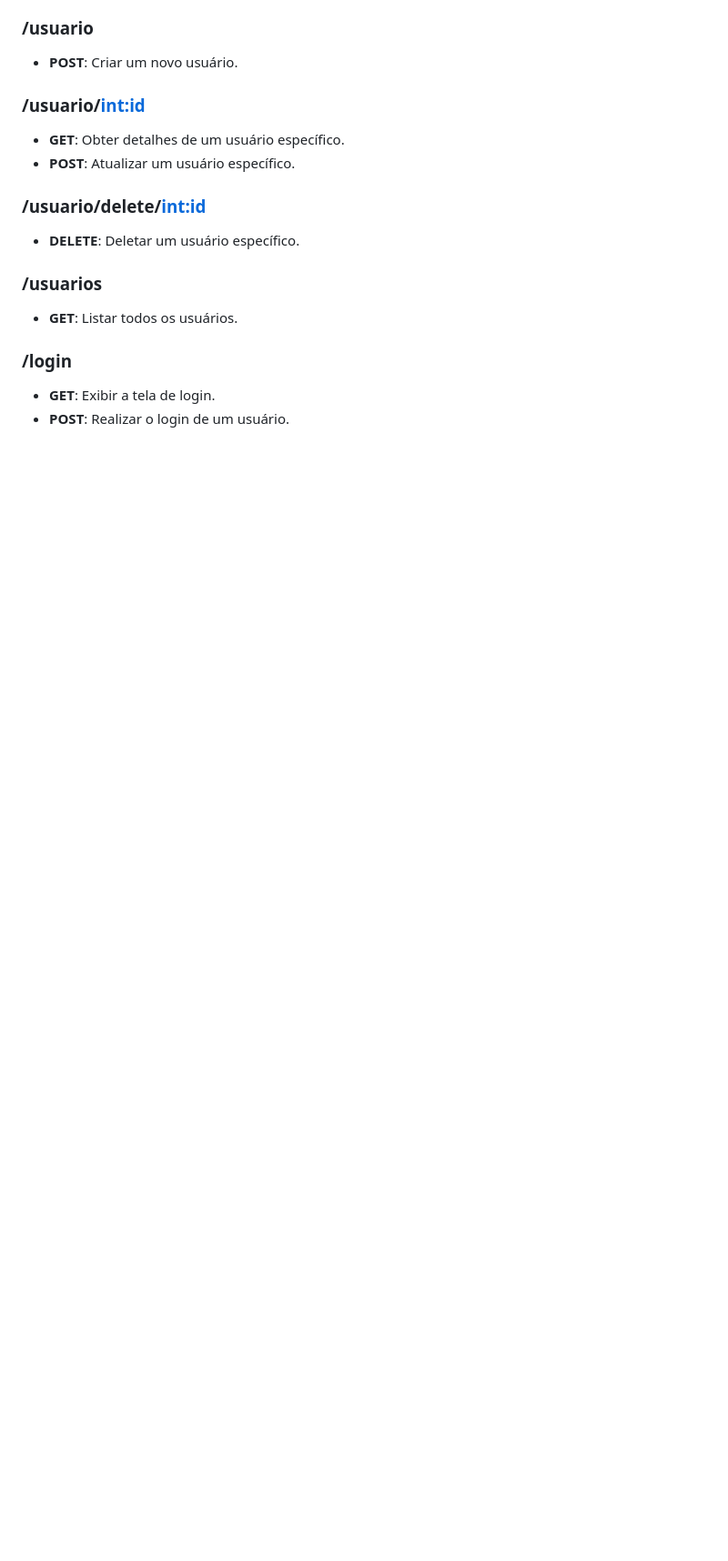
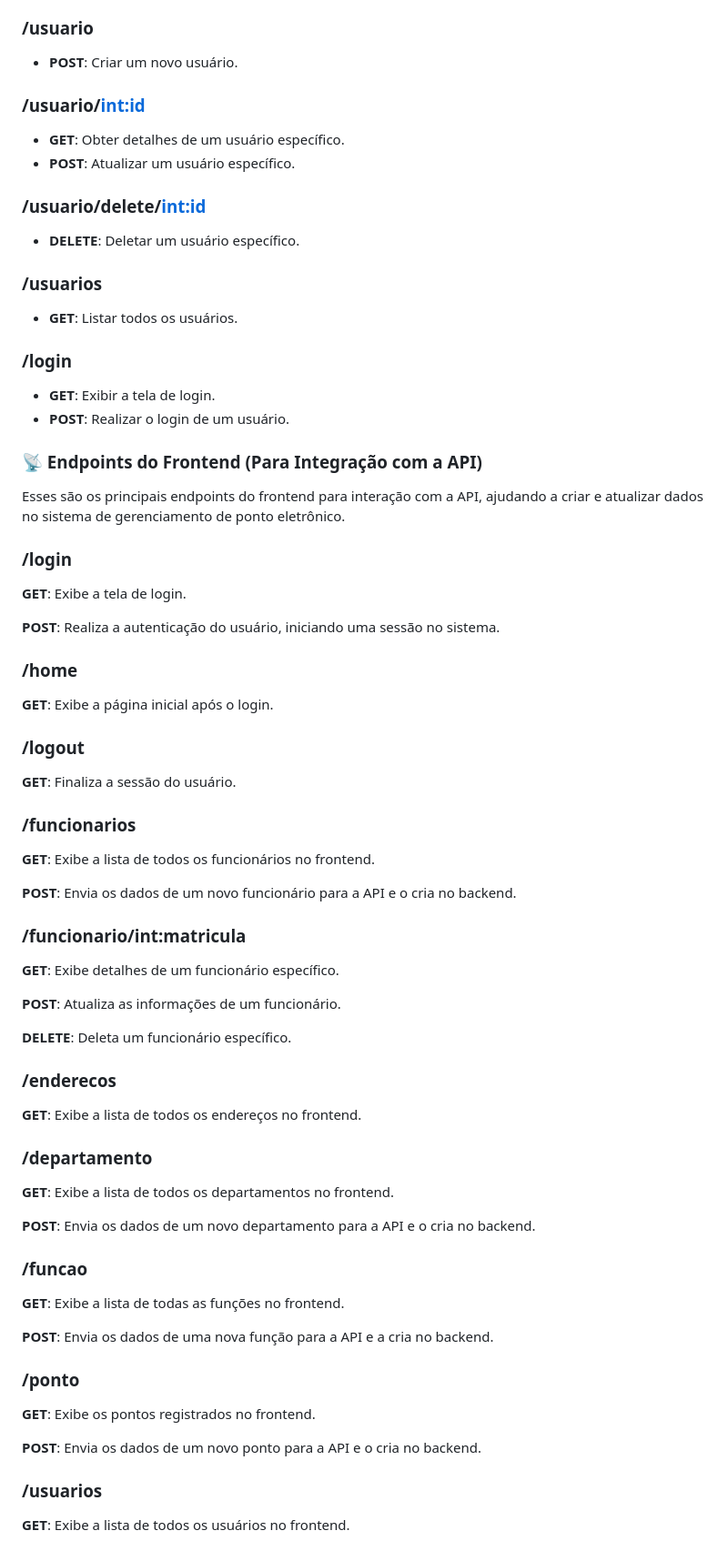
Before and after one commit to lucasnparreira/time_sistema_ponto, a Markdown page: README.md, the part around one of its changes. Shown at 91% size. GitHub-like rendering; blank space fills up the shorter version.

Commit message:
fix: atualizacao do readme.md

```diff
--- a/README.md
+++ b/README.md
@@ -163,3 +165,50 @@ python app.py
 ### **/login**
 - **GET**: Exibir a tela de login.
 - **POST**: Realizar o login de um usuário.
+
+### 📡 Endpoints do Frontend (Para Integração com a API)
+Esses são os principais endpoints do frontend para interação com a API, ajudando a criar e atualizar dados no sistema de gerenciamento de ponto eletrônico.
+
+### /login
+**GET**: Exibe a tela de login.
+
+**POST**: Realiza a autenticação do usuário, iniciando uma sessão no sistema.
+
+### /home
+**GET**: Exibe a página inicial após o login.
+
+### /logout
+**GET**: Finaliza a sessão do usuário.
+
+### /funcionarios
+**GET**: Exibe a lista de todos os funcionários no frontend.
+
+**POST**: Envia os dados de um novo funcionário para a API e o cria no backend.
+
+### /funcionario/int:matricula
+**GET**: Exibe detalhes de um funcionário específico.
+
+**POST**: Atualiza as informações de um funcionário.
+
+**DELETE**: Deleta um funcionário específico.
+
+### /enderecos
+**GET**: Exibe a lista de todos os endereços no frontend.
+
+### /departamento
+**GET**: Exibe a lista de todos os departamentos no frontend.
+
+**POST**: Envia os dados de um novo departamento para a API e o cria no backend.
+
+### /funcao
+**GET**: Exibe a lista de todas as funções no frontend.
+
+**POST**: Envia os dados de uma nova função para a API e a cria no backend.
+
+### /ponto
+**GET**: Exibe os pontos registrados no frontend.
+
+**POST**: Envia os dados de um novo ponto para a API e o cria no backend.
+
+### /usuarios
+**GET**: Exibe a lista de todos os usuários no frontend.
```
Also changed, not shown: other parts of README.md (+4 -2 lines).
